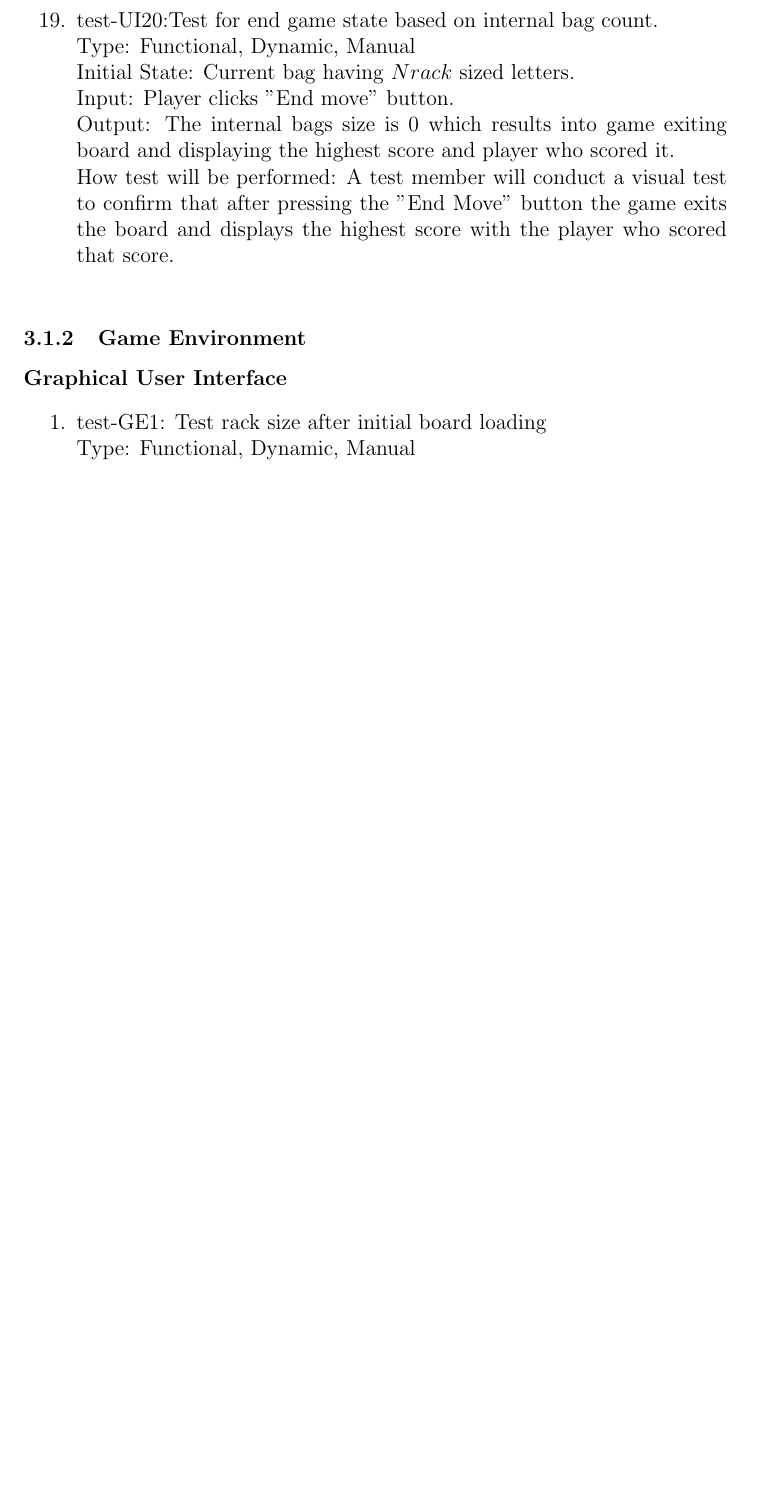
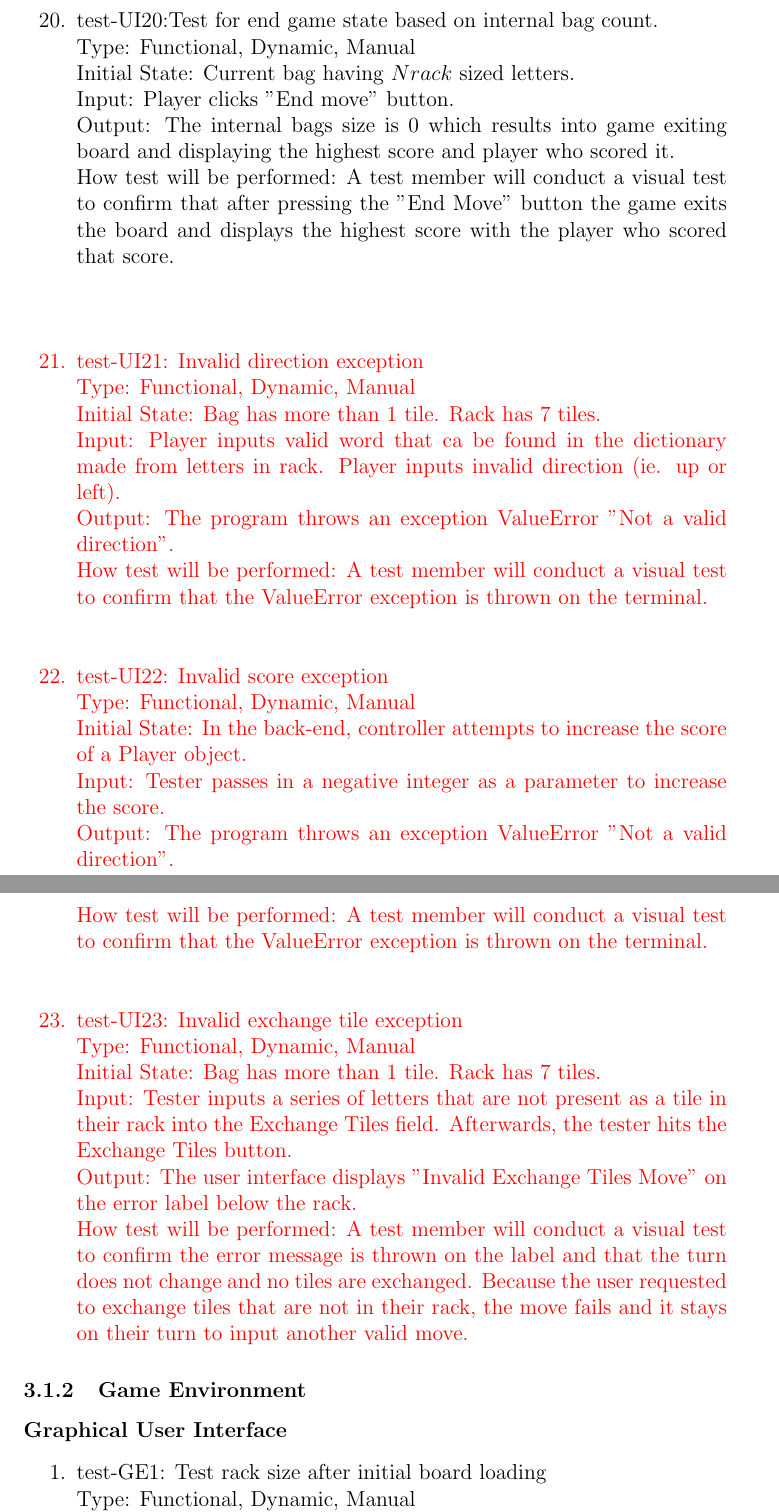
Before and after one commit to rtu909/Python-Tkinter-Scrabble-Game, a LaTeX document (Doc/TestPlan/TestPlan.tex): part of page 12 of 23 before the commit and two parts of pages 13 and 14 of 26 after it, the two joined at a grey line, cut so that both start at the same text, the shorter picture padded with empty space. The pictures show the PDF file Doc/TestPlan/TestPlan.pdf that the author committed with the source.

Commit message:
Revision 1 Test Plan

```diff
--- a/Doc/TestPlan/TestPlan.tex
+++ b/Doc/TestPlan/TestPlan.tex
@@ -122,9 +124,9 @@ Refer to Appendix Section 7.3 for explanation of omitted functional requirements
 \begin{enumerate}
 \item{test-UI1: Test rack size after exchanging tiles \\} %FR5
     Type: Functional, Dynamic, Manual\\
-    Initial State: Player is currently on the board screen\\
+    Initial State: Player is currently on the board screen. \textcolor{red}{The rack contains $MAX\_NUM\_TILES$.} \\
     Input: The Player clicks the "Exchange Tiles" button.\\
-    Output: A random tile is removed from the rack and replaced by another tile.\\
+    Output: A random tile is removed from the rack and replaced by another tile. \textcolor{red}{The tile removed from the rack is now in the bag of tiles.}\\
     How test will be performed: A test member will conduct a visual test to confirm that after pressing the "Exchange Tiles" button of tiles in the player's rack does not exceed $MAX\_NUM\_TILES$.
 
 \end{enumerate}
@@ -134,8 +136,8 @@ Refer to Appendix Section 7.3 for explanation of omitted functional requirements
     \item{test-UI2: Test labels update correctly with playernames\\} %FR4
     Type: Functional, Dynamic, Manual\\
     Initial State: Player has clicked Start Game and is on the player name input screen.\\
-    Input: Player inputs 2 player names, with any combination of letters and numbers.\\
-    Output: Once player clicks Let's Play, player names are saved onto the board screen and outputted as titles next to player rack and player score.\\
+    Input: Player inputs 2 player names, with any combination of letters and numbers. \textcolor{red}{Player clicks Let's Play.}\\
+    Output: \sout{Once player clicks Let's Play} Player names are saved onto the board screen and outputted as titles next to player rack and player score.\\
     How test will be performed: A test member will conduct a visual test to confirm that all the labels correctly output with the player names.\\
 
     \item{test-UI3: Inputted player names only have string characters\\} %FR4
@@ -145,3 +147,5 @@ Refer to Appendix Section 7.3 for explanation of omitted functional requirements
     Output: Once player clicks Let's Play, player names are saved onto the board screen and outputted as titles next to player rack and player score. Player names only contain string characters.\\
     How test will be performed: A test member will conduct a visual test to confirm that all the player names only contain string characters.\\
 
+    \textcolor{red}{\item{test-UI3-1: Inputted player names only have non-string characters\\} %FR4
+    Type: Functional, Dynamic, Manual\\
@@ -148,5 +155,6 @@ Refer to Appendix Section 7.3 for explanation of omitted functional requirements
+    How test will be performed: A test member will conduct a visual test to confirm the game rejects the entered in names.\\}
+
     \item{test-UI4: Test rack size after turn\\} %FR5
     Type: Functional, Dynamic, Manual\\
     Initial State: Player has entered in a word, row, column and direction on the game board screen.\\
     Input: The Player clicks the "End Move" button.\\
-    Output: If the word is valid the used tiles are removed from the rack and replaced with new tiles.\\
@@ -158,2 +167 @@ Refer to Appendix Section 7.3 for explanation of omitted functional requirements
     Input: The Player clicks the "End Move" button.\\
-    Output: The word is placed on the game board in the correct location.\\
@@ -172,5 +181,4 @@ Refer to Appendix Section 7.3 for explanation of omitted functional requirements
     Input: The Player clicks the "End Move" button.\\
     Output: An error label appears stating that the move is invalid.\\
-    How test will be performed: A test member will conduct a visual test to confirm that after pressing the "End Move" button the error label appears and it remains that player's turn.\\
+    How test will be performed: \sout{A test member will conduct a visual test to confirm that after pressing the "End Move" button the error label appears and it remains that player's turn.}\textcolor{red}{A test member will conduct a visual test to confirm the move is rejected with an error label.}\\
 
-    \item{test-UI8:Test valid dimensions and direction\\} %FR8
@@ -248,13 +258,13 @@ Refer to Appendix Section 7.3 for explanation of omitted functional requirements
     Initial State: Current player's rack is visible.\\
     Input: Player clicks "End move" button. \\
     Output: The previous player's rack is replaced with the next player's rack. \\
-    How test will be performed: A test member will conduct a visual test to confirm that after pressing the "End Move" button the board gets updated with a new rack.\\
+    How test will be performed: A test member will conduct a visual test to confirm that after pressing the "End Move" button the board gets updated with a new rack. \textcolor{red}{Additionally, the tester will confirm that the turn label switches to indicate it is the other player's turn.}\\
 
     \item{test-UI19:Test for end game state based on allowed words.\\} %FR12
     Type: Functional, Dynamic, Manual\\
-    Initial State: Board has space for one more word\\
+    Initial State: Board has space for one more word.\\
     Input: Player clicks "End move" button. \\
-    Output: The board is filled with no space for no valid words, exits and displays the highest score and the player who scored it. \\
+    Output: \textcolor{red}{The board enters the end state because no other moves can be made, there is no space to place new words. The game exists and displays the highest score and the winner of the game.}\sout{The board is filled with no space for no valid words, exits and displays the highest score and the player who scored it.} \\
     How test will be performed: A test member will conduct a visual test to confirm that after pressing the "End Move" button the game exits the board and displays the highest score with the player who scored that score.\\
 
     \item{test-UI20:Test for end game state based on internal bag count.\\} %FR12
@@ -263,6 +273,27 @@ Refer to Appendix Section 7.3 for explanation of omitted functional requirements
     Input: Player clicks "End move" button. \\
     Output: The internal bags size is 0 which results into game exiting board and displaying the highest score and player who scored it. \\
     How test will be performed: A test member will conduct a visual test to confirm that after pressing the "End Move" button the game exits the board and displays the highest score with the player who scored that score.\\
+
+    \textcolor{red}{\item test-UI21: Invalid direction exception\\
+    Type: Functional, Dynamic, Manual\\
+    Initial State: Bag has more than 1 tile. Rack has 7 tiles. \\
+    Input: Player inputs valid word that ca be found in the dictionary made from letters in rack. Player inputs invalid direction (ie. up or left).\\
+    Output: The program throws an exception ValueError "Not a valid direction".\\
+    How test will be performed: A test member will conduct a visual test to confirm that the ValueError exception is thrown on the terminal.}
+
+    \textcolor{red}{\item test-UI22: Invalid score exception\\
+    Type: Functional, Dynamic, Manual\\
+    Initial State: In the back-end, controller attempts to increase the score of a Player object. \\
+    Input: Tester passes in a negative integer as a parameter to increase the score.\\
+    Output: The program throws an exception ValueError "Not a valid direction".\\
+    How test will be performed: A test member will conduct a visual test to confirm that the ValueError exception is thrown on the terminal.}
+
+    \textcolor{red}{\item test-UI23: Invalid exchange tile exception\\
+    Type: Functional, Dynamic, Manual\\
+    Initial State: Bag has more than 1 tile. Rack has 7 tiles. \\
+    Input: Tester inputs a series of letters that are not present as a tile in their rack into the Exchange Tiles field. Afterwards, the tester hits the Exchange Tiles button.\\
+    Output: The user interface displays "Invalid Exchange Tiles Move" on the error label below the rack.\\
+    How test will be performed: A test member will conduct a visual test to confirm the error message is thrown on the label and that the turn does not change and no tiles are exchanged. Because the user requested to exchange tiles that are not in their rack, the move fails and it stays on their turn to input another valid move.}
 
 \end{enumerate}
 \subsubsection{Game Environment}
@@ -313,7 +344,7 @@ Refer to Appendix Section 7.3 for explanation of omitted functional requirements
     Type: Functional, Static, Manual\\
     Initial State: The Scrabble project game opened and loaded to the initial screen.\\
     Input/Conditions: The user takes a good look at the interface and its components.\\
-    Output/Result: Most users report the user interface has a warm look and feel to it.\\
+    Output/Result: \textcolor{red}{90\% or more}\sout{Most} users report the user interface has a warm look and feel to it.\\
     How test will be performed: The group of testers of different personal views and opinions will statically observe the user interface and give back their opinions on what kind of impression the game gives to them.\\
 \end{enumerate}
 
```
Also changed, not shown: Doc/TestPlan/TestPlan.pdf, Doc/TestPlan/TestPlan.tex (32 more changed lines).
